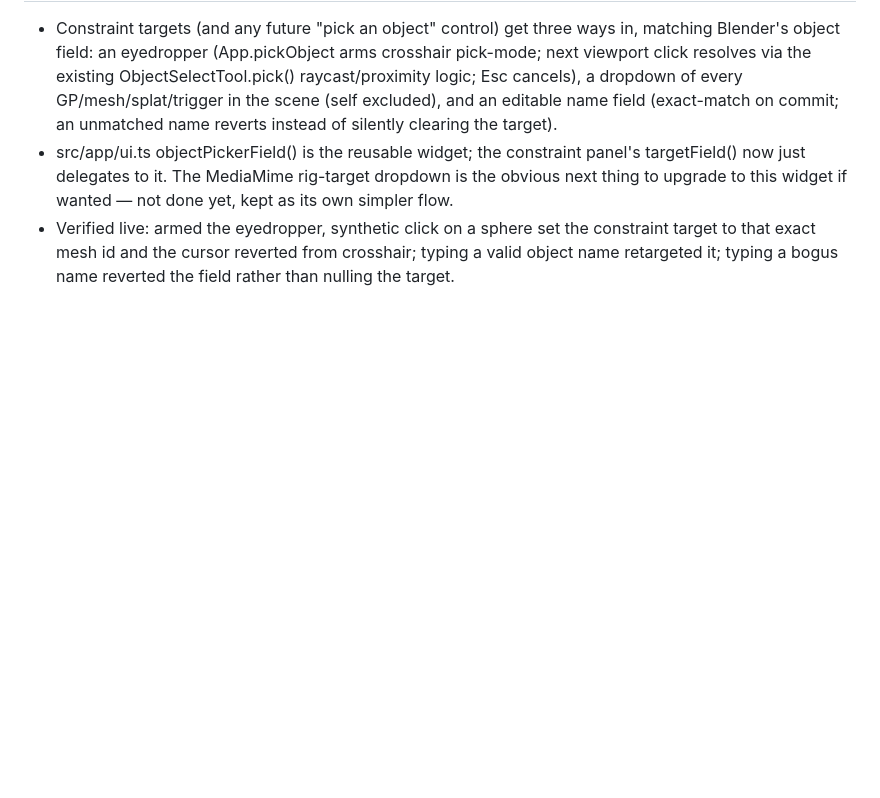
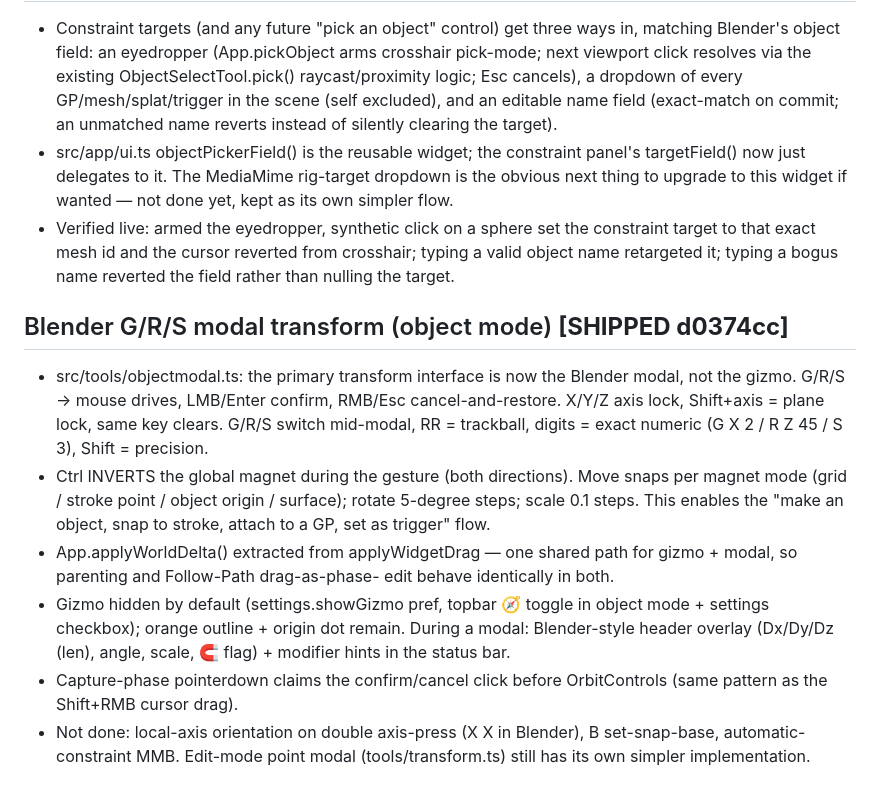
Before and after one commit to languel/threegrease, a Markdown page: docs/IMPLEMENTATION_PLAN.md, the part around the change. Rendered like a GitHub page; blank space fills up the shorter version.

Commit message:
Docs: G/R/S modal transform entry in PLAN + HANDOFF
Co-Authored-By: Claude Fable 5 <noreply@anthropic.com>

```diff
--- a/docs/IMPLEMENTATION_PLAN.md
+++ b/docs/IMPLEMENTATION_PLAN.md
@@ -575,3 +575,27 @@ commit each; typecheck+build always, deep verification only when cheap.
   the constraint target to that exact mesh id and the cursor reverted
   from crosshair; typing a valid object name retargeted it; typing a
   bogus name reverted the field rather than nulling the target.
+
+
+## Blender G/R/S modal transform (object mode)  **[SHIPPED d0374cc]**
+- src/tools/objectmodal.ts: the primary transform interface is now the
+  Blender modal, not the gizmo. G/R/S -> mouse drives, LMB/Enter
+  confirm, RMB/Esc cancel-and-restore. X/Y/Z axis lock, Shift+axis =
+  plane lock, same key clears. G/R/S switch mid-modal, RR = trackball,
+  digits = exact numeric (G X 2 / R Z 45 / S 3), Shift = precision.
+- Ctrl INVERTS the global magnet during the gesture (both directions).
+  Move snaps per magnet mode (grid / stroke point / object origin /
+  surface); rotate 5-degree steps; scale 0.1 steps. This enables the
+  "make an object, snap to stroke, attach to a GP, set as trigger" flow.
+- App.applyWorldDelta() extracted from applyWidgetDrag — one shared
+  path for gizmo + modal, so parenting and Follow-Path drag-as-phase-
+  edit behave identically in both.
+- Gizmo hidden by default (settings.showGizmo pref, topbar 🧭 toggle in
+  object mode + settings checkbox); orange outline + origin dot remain.
+  During a modal: Blender-style header overlay (Dx/Dy/Dz (len), angle,
+  scale, 🧲 flag) + modifier hints in the status bar.
+- Capture-phase pointerdown claims the confirm/cancel click before
+  OrbitControls (same pattern as the Shift+RMB cursor drag).
+- Not done: local-axis orientation on double axis-press (X X in
+  Blender), B set-snap-base, automatic-constraint MMB. Edit-mode point
+  modal (tools/transform.ts) still has its own simpler implementation.
```
Also changed, not shown: docs/HANDOFF.md (+8 -0 lines).
